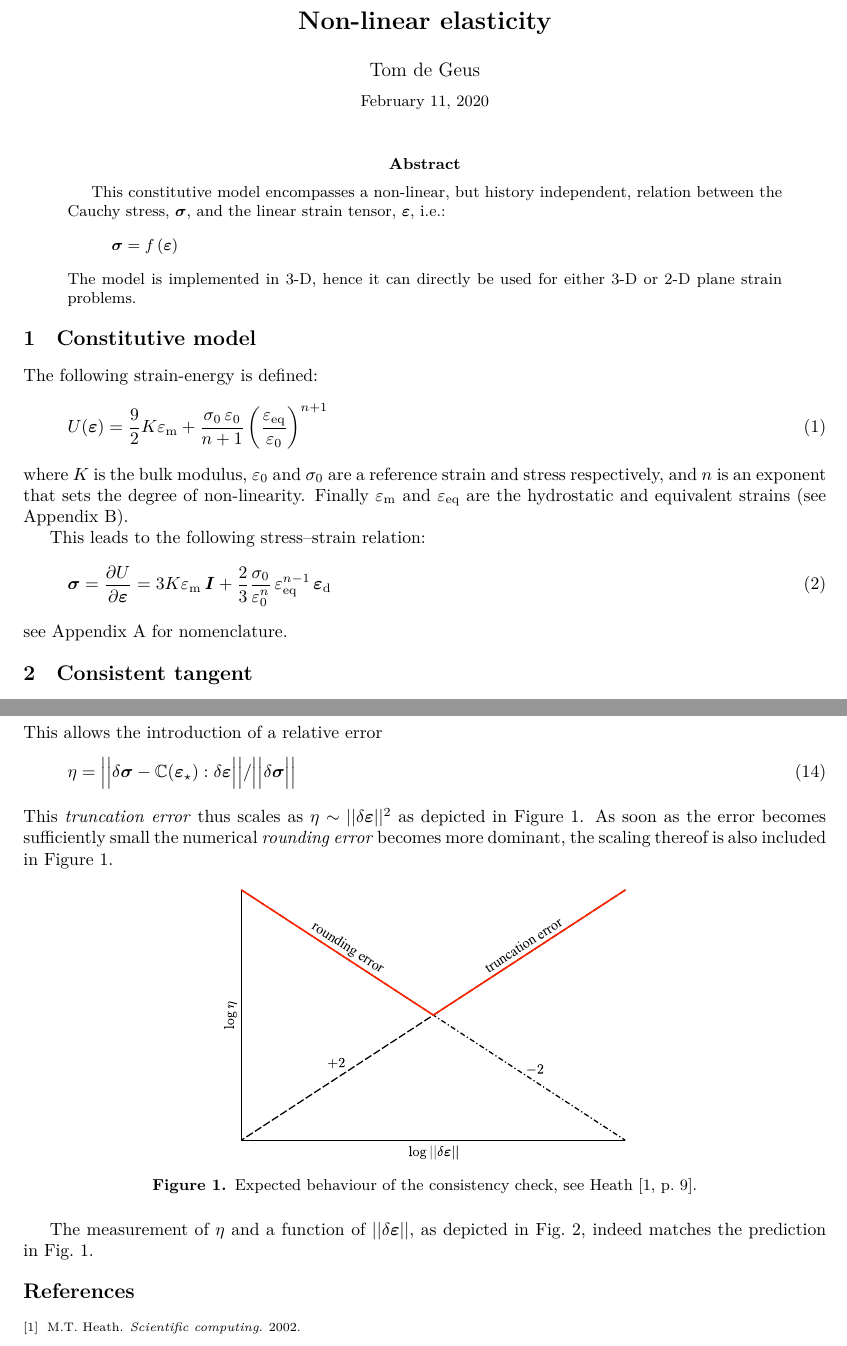
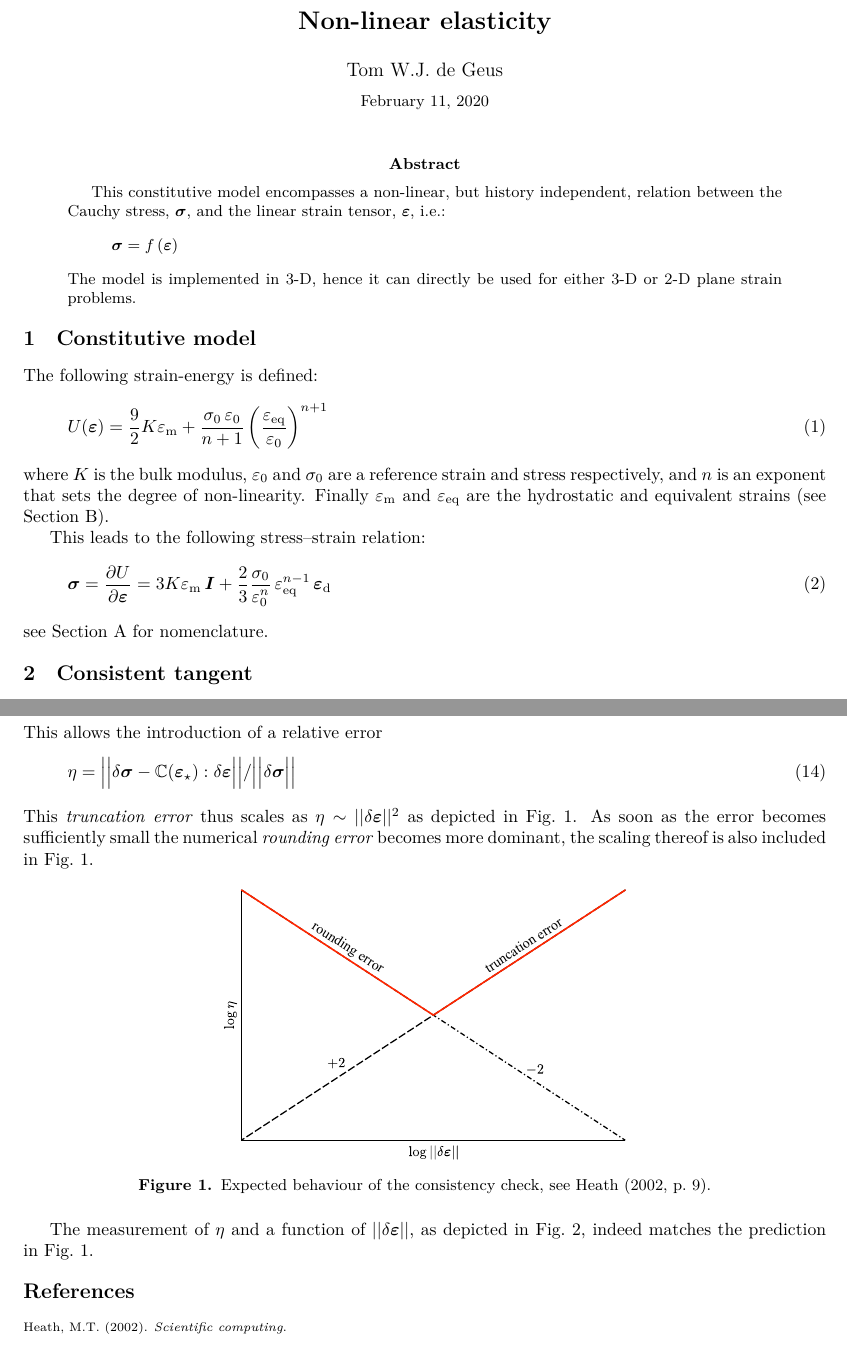
Before and after one commit to tdegeus/GMatNonLinearElastic, a LaTeX document (docs/readme.tex, which reads docs/goose-article.cls): two parts of pages 1 and 2 of 4, joined at a grey line, cut so that both start at the same text. Compiled offline with XeLaTeX; a missing font is replaced by an installed copy or a similar font.

Commit message:
Minor formatting updates (#13)

```diff
--- a/docs/goose-article.cls
+++ b/docs/goose-article.cls
@@ -14,49 +14,58 @@
 % ==============================================================================
 
 \NeedsTeXFormat{LaTeX2e}
-\ProvidesClass{goose-article}[2016/11/16 v0.3 customized article class]
-
-% load default article class
-\LoadClass[a4paper,fleqn,twoside]{article}
+\ProvidesClass{goose-article}[2019/12/20 v0.5.0 customized article class]
 
 % ==============================================================================
 % Options
 % ==============================================================================
 
-% bibliography [namecite]
-% -----------------------
+% bibliography [namecite, twocolumnbib]
+% -------------------------------------
 
 \newif\if@namecite
 \let\if@namecite\iffalse
 \DeclareOption{namecite}{\let\if@namecite\iftrue}
 
-% Review: [narrow,doublespacing]
-% ------------------------------
+\newif\if@twocolumnbib
+\let\if@twocolumnbib\iffalse
+\DeclareOption{twocolumnbib}{\let\if@twocolumnbib\iftrue}
+
+% Layout [narrow, wide, wwide, doublespacing]
+% -------------------------------------------
 
 \newif\if@narrow
 \let\if@narrow\iffalse
 \DeclareOption{narrow}{\let\if@narrow\iftrue}
 
+\newif\if@wwide
+\let\if@wwide\iffalse
+\DeclareOption{wwide}{\let\if@wwide\iftrue}
+
+\newif\if@wide
+\let\if@wide\iffalse
+\DeclareOption{wide}{\let\if@wide\iftrue}
+
 \newif\if@doublespacing
 \let\if@doublespacing\iffalse
 \DeclareOption{doublespacing}{\let\if@doublespacing\iftrue}
 
-% No header: [empty]
-% ------------------
+% Header [empty]
+% --------------
 
 \newif\if@empty
 \let\if@empty\iffalse
 \DeclareOption{empty}{\let\if@empty\iftrue}
 
-% Single-column bibliography [twocolumnbib]
-% -----------------------------------------
+% Math [fleqn]
+% ------------
 
-\newif\if@twocolumnbib
-\let\if@twocolumnbib\iffalse
-\DeclareOption{twocolumnbib}{\let\if@twocolumnbib\iftrue}
+\newif\if@fleqn
+\let\if@fleqn\iffalse
+\DeclareOption{fleqn}{\let\if@fleqn\iftrue}
 
-% Font: [times,garamond,verdana]
-% ------------------------------
+% Font [times, garamond, verdana]
+% -------------------------------
 
 \newif\if@font
 \let\if@font\iffalse
@@ -73,6 +82,13 @@
 \let\if@verdana\iffalse
 \DeclareOption{verdana}{\let\if@verdana\iftrue\let\if@font\iftrue}
 
+% Hyperref [showlinks]
+% --------------------
+
+\newif\if@showlinks
+\let\if@showlinks\iffalse
+\DeclareOption{showlinks}{\let\if@showlinks\iftrue\let\if@font\iftrue}
+
 % Process options
 % ---------------
 
@@ -82,9 +98,24 @@
 % Packages
 % ==============================================================================
 
-\RequirePackage[left=25mm,right=25mm,top=30mm,bottom=30mm]{geometry}
+\if@fleqn
+    \LoadClass[a4paper, fleqn, twoside]{article}
+\else
+    \LoadClass[a4paper, twoside]{article}
+\fi
+
 \if@narrow
-  \newgeometry{left=40mm,right=40mm,top=30mm,bottom=30mm}
+    \RequirePackage[left=40mm, right=40mm, top=30mm, bottom=30mm]{geometry}
+\else
+    \if@wwide
+        \RequirePackage[left=10mm, right=10mm, top=20mm, bottom=20mm]{geometry}
+    \else
+        \if@wide
+            \RequirePackage[left=15mm, right=15mm, top=20mm, bottom=20mm]{geometry}
+        \else
+            \RequirePackage[left=25mm, right=25mm, top=30mm, bottom=30mm]{geometry}
+        \fi
+    \fi
 \fi
 
 \RequirePackage{fix-cm}
@@ -92,13 +123,18 @@
 \RequirePackage[labelformat=simple]{subcaption}
 \RequirePackage{amssymb,amsfonts,bm}
 \RequirePackage{enumerate}
+\if@fleqn
     \RequirePackage[fleqn]{amsmath}
+\else
+    \RequirePackage{amsmath}
+\fi
 \RequirePackage[font={small},labelfont=bf,labelsep=period]{caption}
 \RequirePackage[bf]{titlesec}
 \RequirePackage[dvipsnames]{xcolor}
 \RequirePackage{authblk}
 \RequirePackage{multicol}
 \RequirePackage{hyperref}
+\RequirePackage[capitalise]{cleveref}
 
 % ==============================================================================
 % Citation style
@@ -193,6 +229,19 @@
 % Hyperref
 % ==============================================================================
 
+\if@showlinks
+    \AtBeginDocument{%
+        \hypersetup{%
+            pdftitle=\@title,
+            citecolor=Blue,
+            filecolor=black,
+            linkcolor=Blue,
+            urlcolor=Blue,
+            breaklinks,
+            bookmarksopen=true,
+        }%
+    }
+\else
     \AtBeginDocument{%
         \hypersetup{%
             pdftitle=\@title,
@@ -205,6 +254,7 @@
             bookmarksopen=true,
         }%
     }
+\fi
 
 % ==============================================================================
 % Headers
@@ -294,10 +345,14 @@
 }
 
 % ==============================================================================
+% Keywords
+% ==============================================================================
+
+\newcommand{\keywords}[1]{\vspace*{0.5eM}\noindent\textbf{Keywords: }#1}
+
+% ==============================================================================
 % Numbering
 % ==============================================================================
-
-% sub-figures
 
 \renewcommand\thesubfigure{(\alph{subfigure})}
 
--- a/docs/readme.tex
+++ b/docs/readme.tex
@@ -1,38 +1,41 @@
-\documentclass{goose-article}
-
-\hypersetup{pdfauthor={T.W.J. de Geus}}
+\documentclass[namecite, fleqn]{goose-article}
 
 \title{Non-linear elasticity}
 
-\author[1]{Tom de Geus}
+\author{Tom W.J.\ de Geus}
+
+\hypersetup{pdfauthor={T.W.J. de Geus}}
 
 \begin{document}
 
 \maketitle
 
 \begin{abstract}
-This constitutive model encompasses a non-linear, but history independent, relation between the Cauchy stress, $\bm{\sigma}$, and the linear strain tensor, $\bm{\varepsilon}$, i.e.:
+This constitutive model encompasses a non-linear, but history independent,
+relation between the Cauchy stress, $\bm{\sigma}$,
+and the linear strain tensor, $\bm{\varepsilon}$, i.e.:
 \begin{equation*}
     \bm{\sigma} = f \left( \bm{\varepsilon} \right)
 \end{equation*}
-The model is implemented in 3-D, hence it can directly be used for either 3-D or 2-D plane strain problems.
+The model is implemented in 3-D, hence it can directly be used for either 3-D or
+2-D plane strain problems.
 \end{abstract}
 
 \section{Constitutive model}
 
 The following strain-energy is defined:
-%
 \begin{equation}
     U ( \bm{\varepsilon} )
     = \frac{9}{2} K \varepsilon_\mathrm{m}
     + \frac{ \sigma_0 \, \varepsilon_0 }{ n+1 }
     \left( \frac{\varepsilon_\mathrm{eq}}{\mathrm{\varepsilon_0}} \right)^{n+1}
 \end{equation}
-%
-where $K$ is the bulk modulus, $\varepsilon_0$ and $\sigma_0$ are a reference strain and stress respectively, and $n$ is an exponent that sets the degree of non-linearity. Finally $\varepsilon_\mathrm{m}$ and $\varepsilon_\mathrm{eq}$ are the hydrostatic and equivalent strains (see Appendix~\ref{sec:ap:strain}).
+where $K$ is the bulk modulus, $\varepsilon_0$ and $\sigma_0$ are a reference strain and
+stress respectively, and $n$ is an exponent that sets the degree of non-linearity.
+Finally $\varepsilon_\mathrm{m}$ and $\varepsilon_\mathrm{eq}$ are the hydrostatic and
+equivalent strains (see \cref{sec:ap:strain}).
 
 This leads to the following stress--strain relation:
-%
 \begin{equation}
 \label{eq:stress}
     \bm{\sigma}
@@ -41,8 +44,7 @@ This leads to the following stress--strain relation:
     + \frac{2}{3} \frac{\sigma_0}{\varepsilon_0^n} \,
     \varepsilon_\mathrm{eq}^{n-1} \, \bm{\varepsilon}_\mathrm{d}
 \end{equation}
-%
-see Appendix~\ref{sec:ap:nomenclature} for nomenclature.
+see \cref{sec:ap:nomenclature} for nomenclature.
 
 \section{Consistent tangent}
 
@@ -178,8 +172,10 @@ This allows the introduction of a relative error
   /
   \Big|\Big| \delta \bm{\sigma} \Big|\Big|
 \end{equation}
-%
-This \emph{truncation error} thus scales as $\eta \sim || \delta \bm{\varepsilon} ||^2$ as depicted in Figure~\ref{fig:consistency:expected}. As soon as the error becomes sufficiently small the numerical \emph{rounding error} becomes more dominant, the scaling thereof is also included in Figure~\ref{fig:consistency:expected}.
+This \emph{truncation error} thus scales as $\eta \sim || \delta \bm{\varepsilon} ||^2$
+as depicted in \cref{fig:consistency:expected}.
+As soon as the error becomes sufficiently small the numerical \emph{rounding error}
+becomes more dominant, the scaling thereof is also included in \cref{fig:consistency:expected}.
 
 \begin{figure}[htp]
     \centering
@@ -188,7 +184,8 @@ This \emph{truncation error} thus scales as $\eta \sim || \delta \bm{\varepsilon
     \label{fig:consistency:expected}
 \end{figure}
 
-The measurement of $\eta$ and a function of $|| \delta \bm{\varepsilon} ||$, as depicted in Fig.~\ref{fig:consistency}, indeed matches the prediction in Fig.~\ref{fig:consistency:expected}.
+The measurement of $\eta$ and a function of $|| \delta \bm{\varepsilon} ||$, as depicted in
+\cref{fig:consistency}, indeed matches the prediction in \cref{fig:consistency:expected}.
 
 \begin{figure}[htp]
     \centering
```
Also changed, not shown: CMakeLists.txt (+17 -15 lines), README.md, docs/goose-article.cls (15 more changed lines), docs/readme.tex (71 more changed lines), 4 other files. Lines whose indentation alone changed are shown as unchanged.
